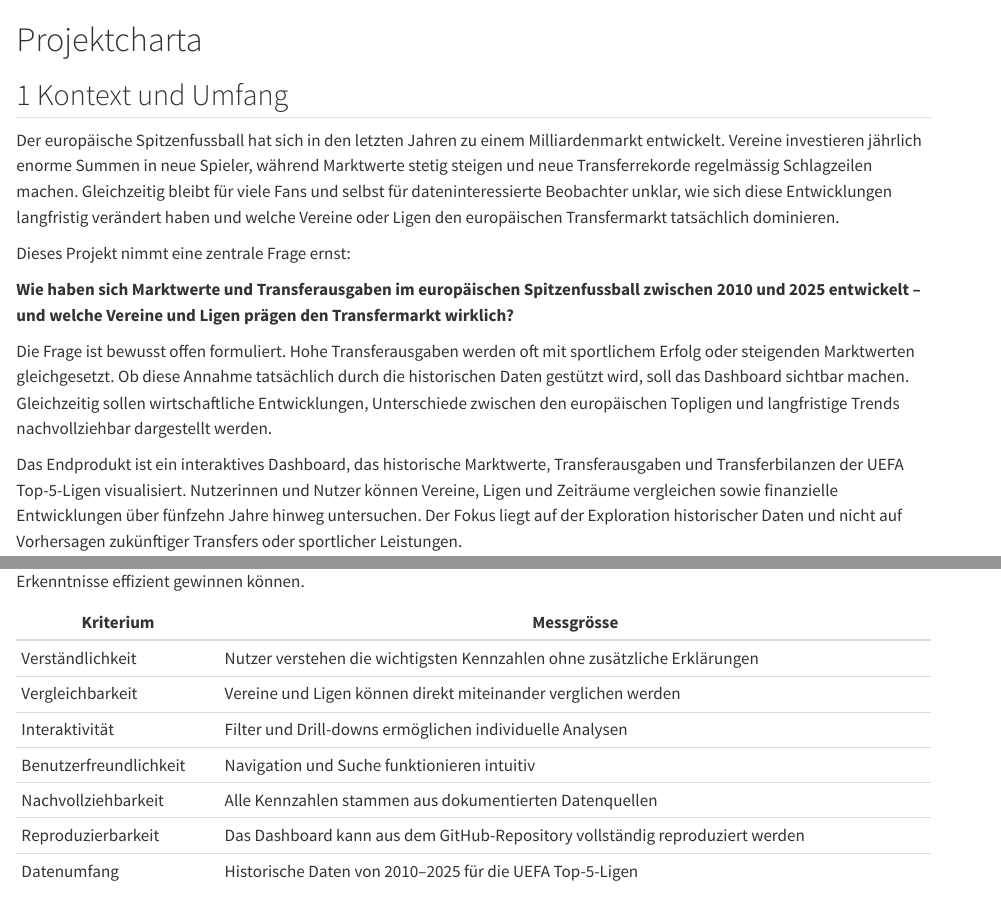
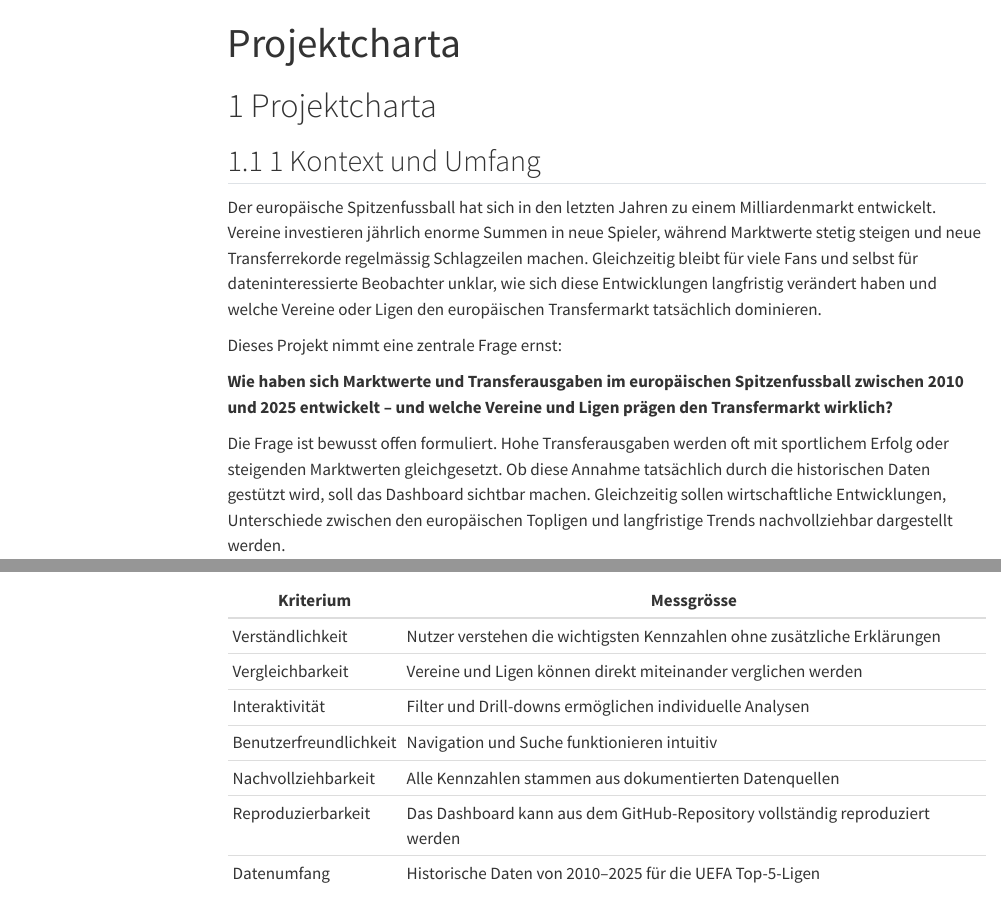
Before and after one commit to vdss-fs26-ds25a/ds25a-2-fancyproject, a Quarto document (docs/project_charta.qmd): the page in a window 1100 px wide, from its top, and a second part further down, joined at a grey line. Rendered offline with R 4.5, knitr and Pandoc in place of Quarto, with nearby package versions; menus at the side of the page are left out.

Commit message:
Update project_charta.qmd

```diff
--- a/docs/project_charta.qmd
+++ b/docs/project_charta.qmd
@@ -1,3 +1,7 @@
+---
+title: "Projektcharta"
+---
+
 # Projektcharta
 
 ## 1 Kontext und Umfang
```
